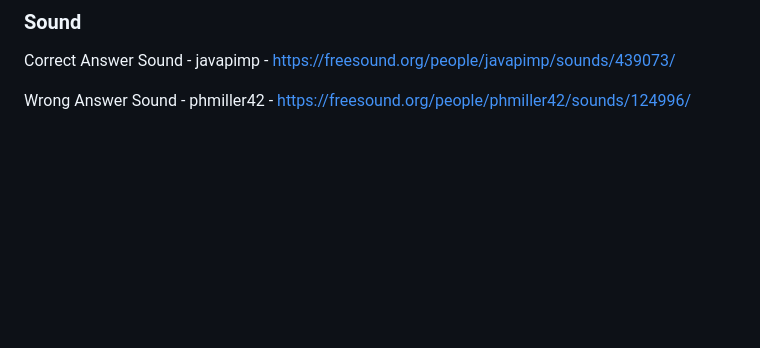
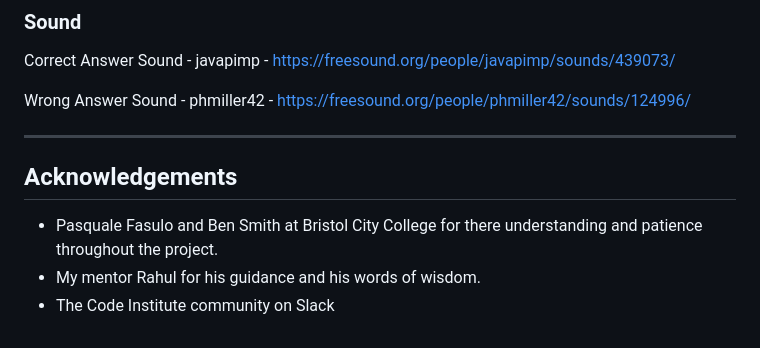
Before and after one commit to DaveWhiteh/bobbing-apples, a Markdown page: README.md, the part around the change. Rendered like a GitHub page; blank space fills up the shorter version.

Commit message:
Add acknowledgements section to README.md

```diff
--- a/README.md
+++ b/README.md
@@ -627,3 +627,11 @@ Rubbish Bin - Timplaru Emil - https://www.vecteezy.com/vector-art/2006512-metall
 Correct Answer Sound - javapimp - https://freesound.org/people/javapimp/sounds/439073/
 
 Wrong Answer Sound - phmiller42 - https://freesound.org/people/phmiller42/sounds/124996/
+
+---
+
+## Acknowledgements
+
++ Pasquale Fasulo and Ben Smith at Bristol City College for there understanding and patience throughout the project.
++ My mentor Rahul for his guidance and his words of wisdom.
++ The Code Institute community on Slack
```
